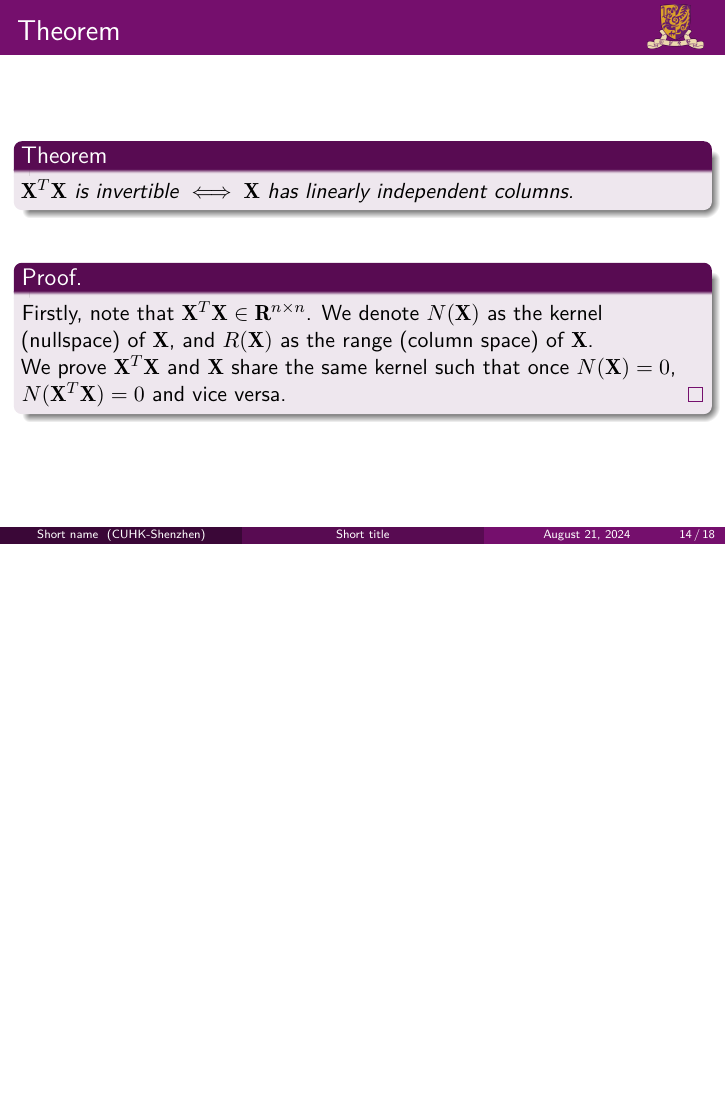
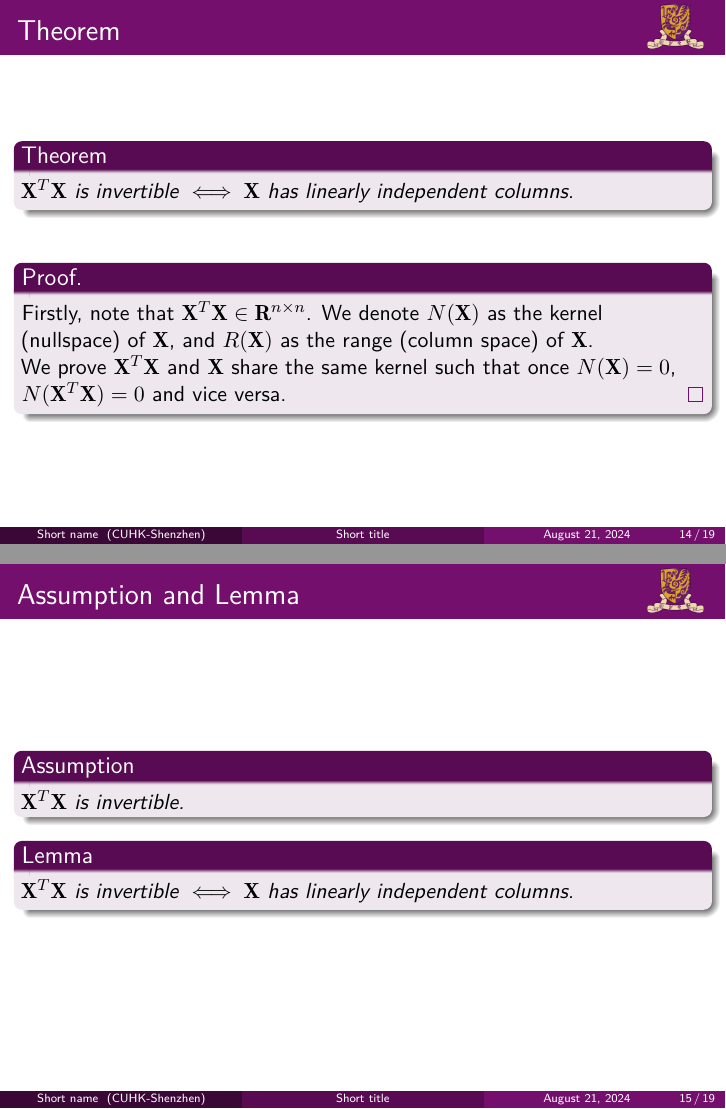
Before and after one commit to shawkui/CUHK-Shenzhen-Beamer-Template, LaTeX slides (sample.tex): page 21 of 27 before the commit and pages 21 and 22 of 28 after it, the two joined at a grey line, the shorter picture padded with empty space. Compiled offline with XeLaTeX.

Commit message:
Add Lemma and Assumption.

```diff
--- a/sample.tex
+++ b/sample.tex
@@ -25,6 +25,9 @@
 \usepackage{wrapfig,lipsum,booktabs}
 \usepackage{amsmath} % for \boldsymbol macro
 \usepackage{bm}
+
+\newtheorem{assumption}{Assumption}
+\newtheorem{proposition}{Proposition}
 
 \title[Short title]{Your Title}
 \subtitle{Your Subtitle}
@@ -161,6 +164,18 @@
 		\end{proof}
 	\end{frame}
 
+	\begin{frame}{Assumption and Lemma}
+	\begin{assumption}
+		$\mathbf{X}^T\mathbf{X}$ is invertible.
+	\end{assumption}
+
+	\begin{lemma}
+		$\mathbf{X}^T\mathbf{X}$ is invertible $\iff \mathbf{X}$ has linearly independent columns.
+	\end{lemma}
+
+	\end{frame}
+
+
 	\begin{frame}{Proof}
 		\begin{proof}
 			1) Prove $N(\mathbf{X}) \subset N(\mathbf{X}^T\mathbf{X})$ \\
```
Lines whose indentation alone changed are shown as unchanged.
